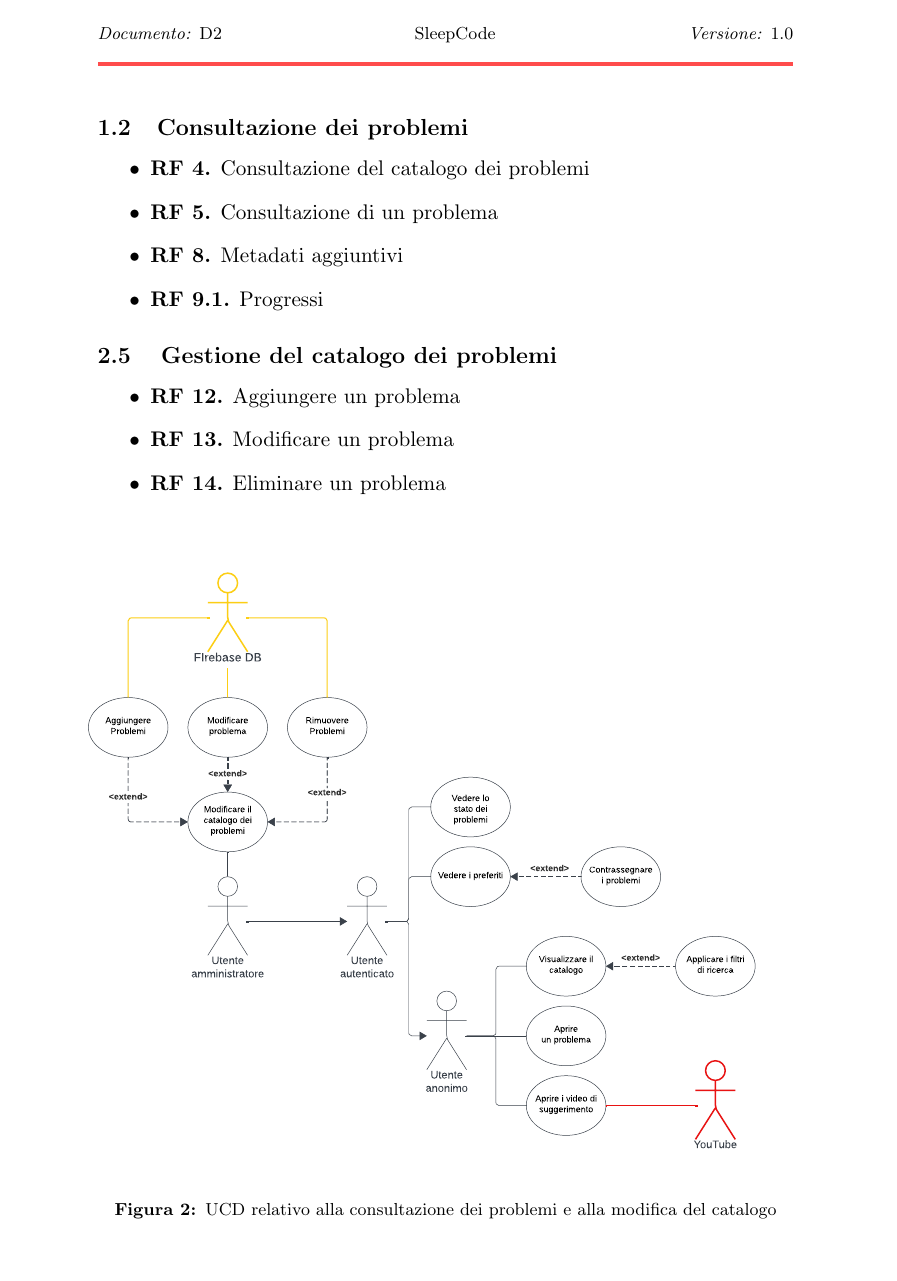
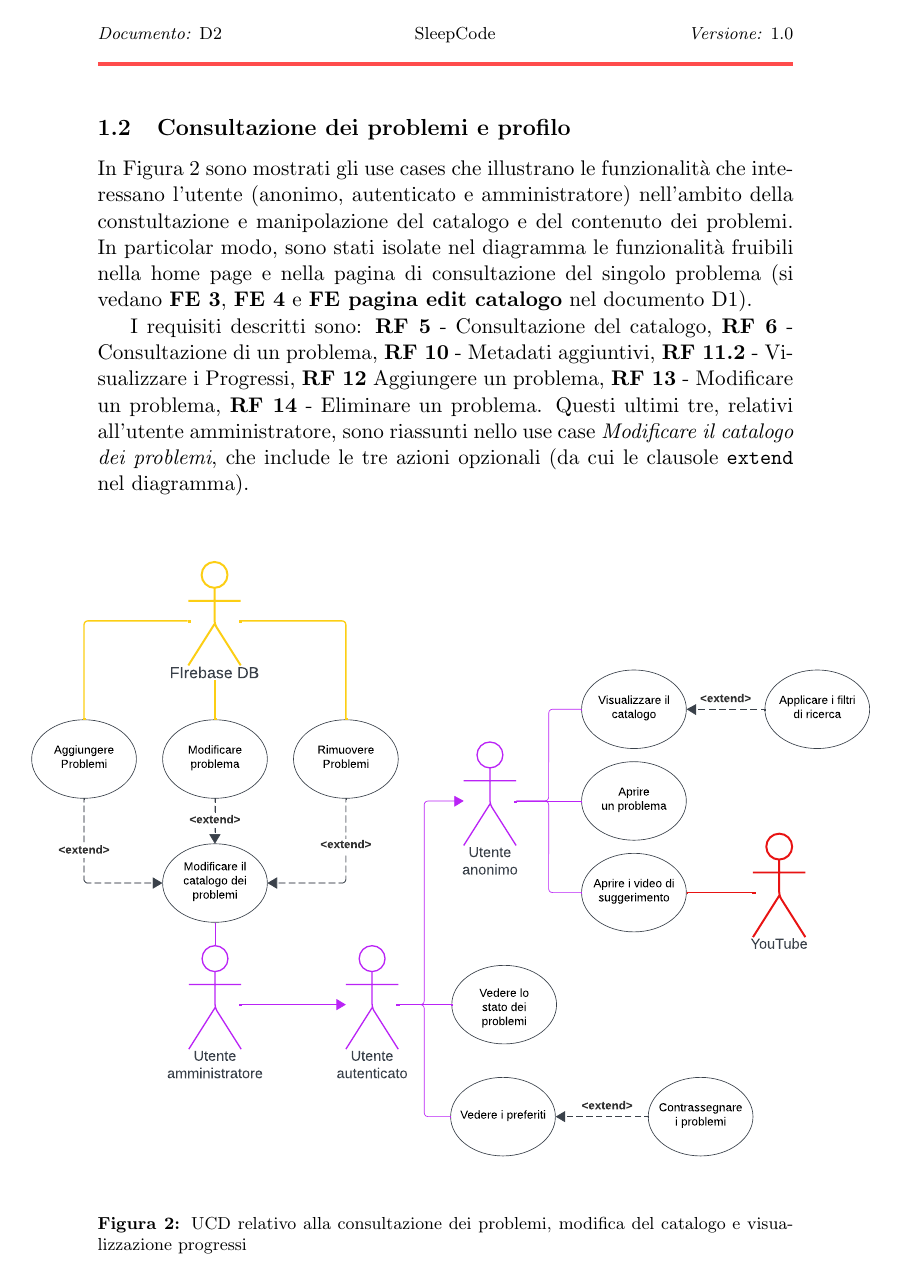
Before and after one commit to G17-UniTn/deliverables, a LaTeX document (deliverable2/del2.tex): page 7 of 21 before the commit and page 8 of 22 after it. Compiled offline with pdfLaTeX.

Commit message:
revisione paragrafo usecases

```diff
--- a/deliverable2/del2.tex
+++ b/deliverable2/del2.tex
@@ -188,27 +192,32 @@ naturale.
 
 
 \newpage
-\subsection{Consultazione dei problemi}
-\begin{itemize}
-    \item \textbf{RF 4.} Consultazione del catalogo dei problemi
-    \item \textbf{RF 5.} Consultazione di un problema
-    \item \textbf{RF 8.} Metadati aggiuntivi
-    \item \textbf{RF 9.1.} Progressi
-\end{itemize}
-\subsection*{2.5\texttt{ }\textit{ } Gestione del catalogo dei problemi}
-\begin{itemize}
-    \item \textbf{RF 12.} Aggiungere un problema
-    \item \textbf{RF 13.} Modificare un problema
-    \item \textbf{RF 14.} Eliminare un problema
-\end{itemize}
+\subsection{Consultazione dei problemi e profilo}
+In Figura \ref{catalogueprobs} sono mostrati gli use cases che illustrano
+le funzionalità che interessano l'utente (anonimo, autenticato e amministratore)
+nell'ambito della constultazione e manipolazione del catalogo e del contenuto
+dei problemi. In particolar modo, sono stati isolate nel diagramma le funzionalità
+fruibili nella home page e nella pagina di consultazione
+del singolo problema (si vedano \textbf{FE 3}, \textbf{FE 4} e \textbf{FE pagina edit catalogo} nel documento D1).
+
+I requisiti descritti sono: \textbf{RF 5} - Consultazione del catalogo,
+\textbf{RF 6} - Consultazione di un problema, \textbf{RF 10} - Metadati aggiuntivi,
+\textbf{RF 11.2} - Visualizzare i Progressi, \textbf{RF 12}  Aggiungere un problema,
+\textbf{RF 13} - Modificare un problema, \textbf{RF 14} - Eliminare un problema.
+Questi ultimi tre, relativi all'utente amministratore, sono riassunti nello use case
+\textit{Modificare il catalogo dei problemi}, che include le tre azioni opzionali (da
+cui le clausole \texttt{extend} nel diagramma).
+
 
 \begin{figure}[H]
 \centering
-\hspace*{-1cm}
-\includegraphics[scale=0.57]{materiale/ucdiagrams/ucproblemi.pdf}
-\caption{UCD relativo alla consultazione dei problemi e alla modifica del catalogo}
+\hspace*{-2cm}
+\includegraphics[scale=0.75]{materiale/ucdiagrams/ucproblemi.pdf}
+\caption{UCD relativo alla consultazione dei problemi, modifica del catalogo e visualizzazione progressi}
+\label{catalogueprobs}
 \end{figure}
 
+\newpage
 \subsection*{Descrizione Use Case \textit{Aggiungere problemi}}
 \begin{description}
     \item[Titolo:] Aggiungere un problema
```
Also changed, not shown: deliverable2/del2.pdf, deliverable2/materiale/ucdiagrams/ucaccesso.pdf, deliverable2/materiale/ucdiagrams/ucesercitazione.pdf, deliverable2/materiale/ucdiagrams/ucproblemi.pdf, deliverable2/del2.tex (53 more changed lines).
